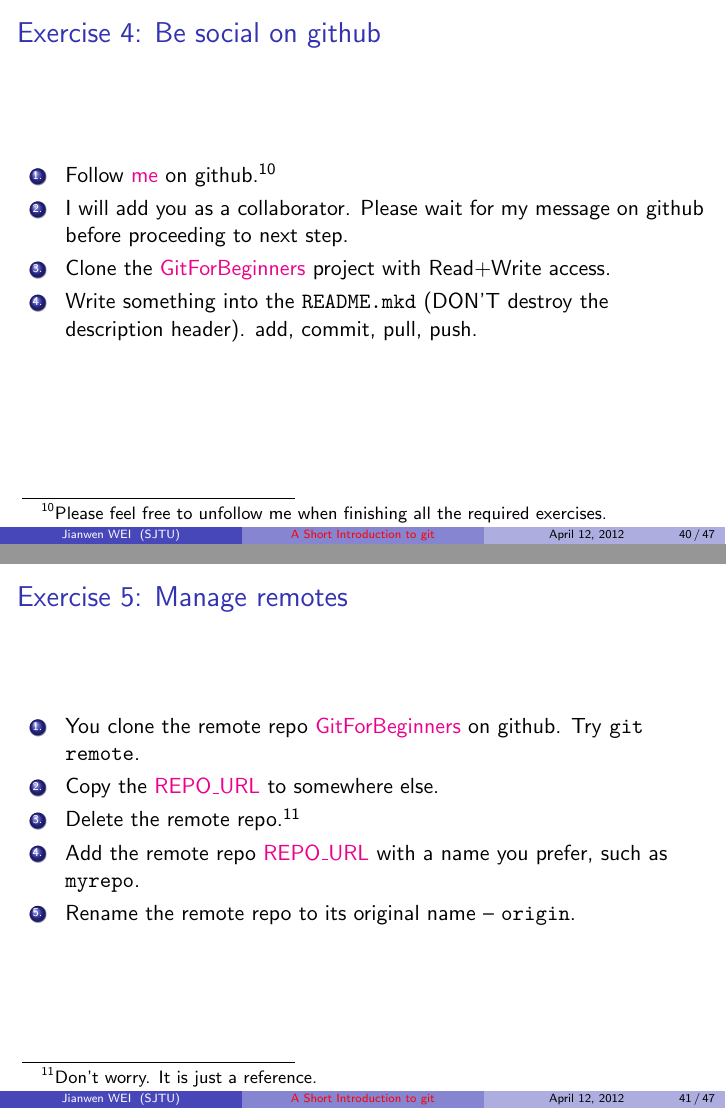
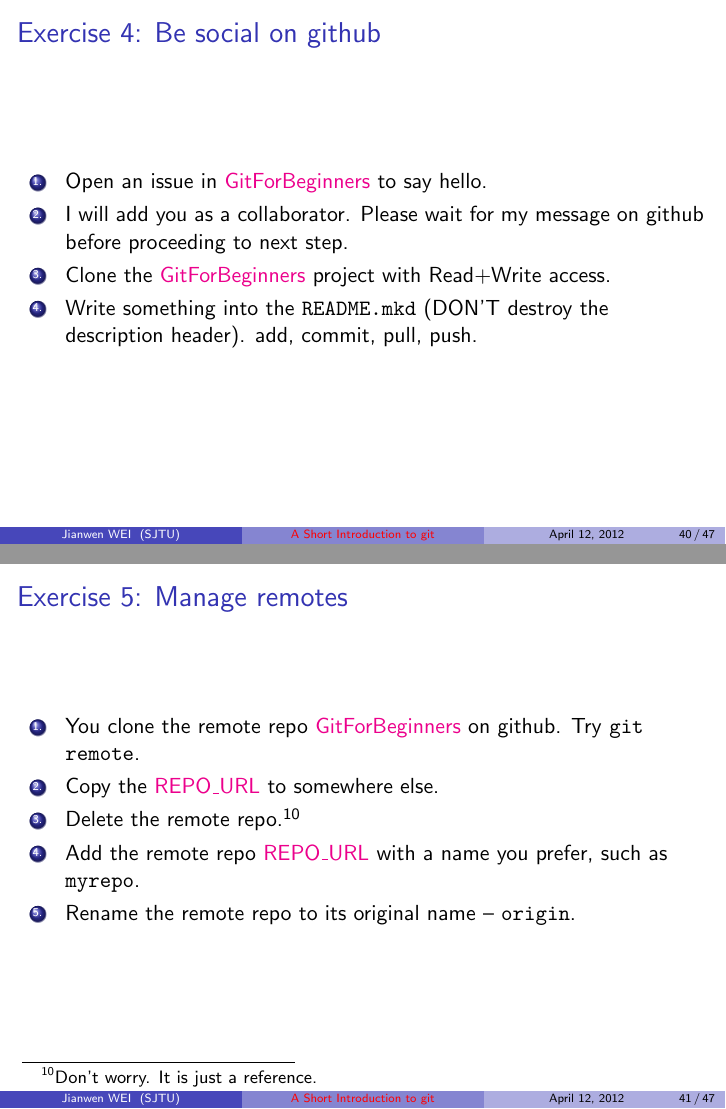
Before and after one commit to weijianwen/GitForBeginners, LaTeX slides (git_beamer.tex): pages 40 and 41 of 47, joined at a grey line. Compiled offline with pdfLaTeX.

Commit message:
Update the slides. - Change the way of saying hello on github. No need to follow me now.   Instead, open an issue on the project homepage.

```diff
--- a/git_beamer.tex
+++ b/git_beamer.tex
@@ -795,8 +795,9 @@ Be familiar with \texttt{status}, \texttt{add}, \texttt{commit},
 
 \begin{enumerate}[1.]
 \item
-  Follow \href{https://github.com/weijianwen}{me} on github.\footnote{Please
-    feel free to unfollow me when finishing all the required exercises.}
+  Open an issue in
+  \href{https://github.com/weijianwen/GitForBeginners/issues}{GitForBeginners}
+  to say hello.
 \item
   I will add you as a collaborator. Please wait for my message on github
   before proceeding to next step.
```
Also changed, not shown: 1 other file.
